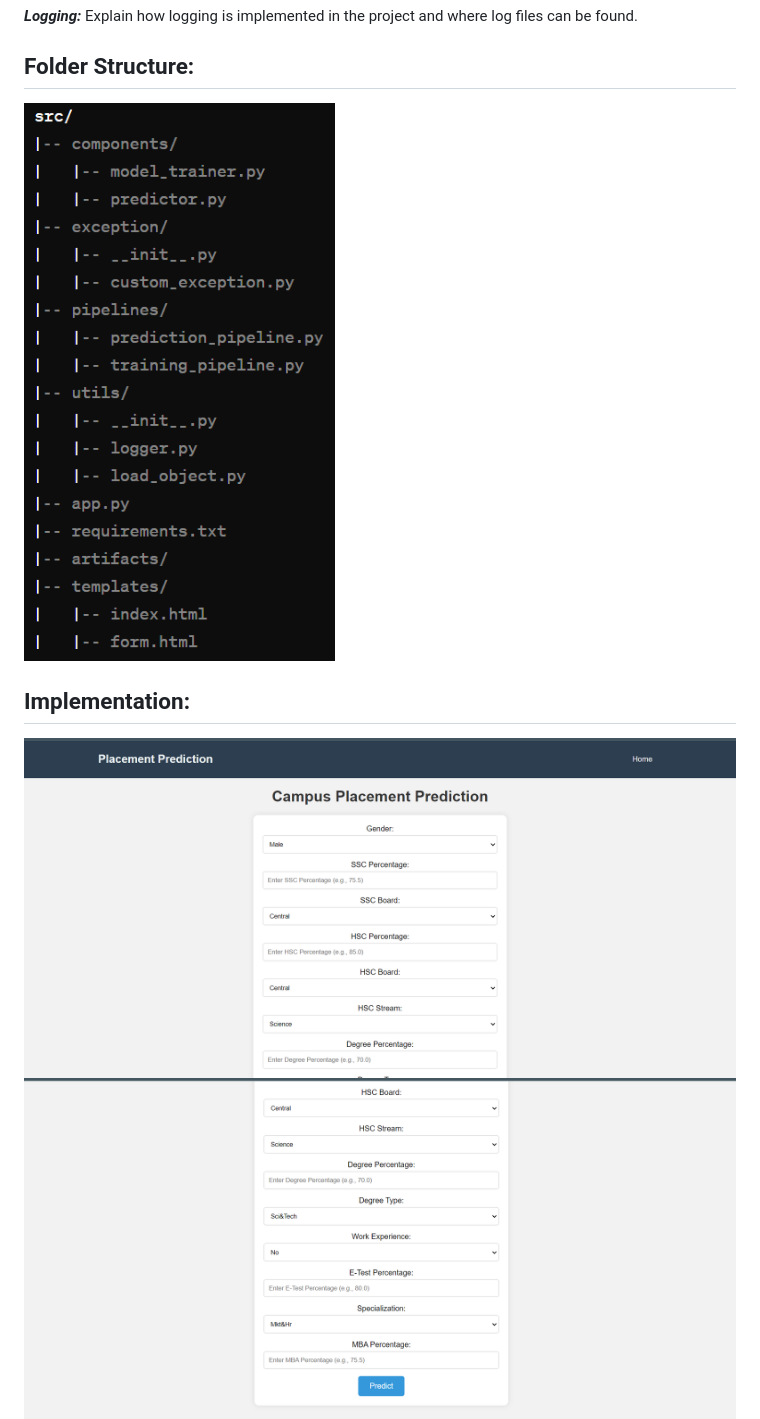
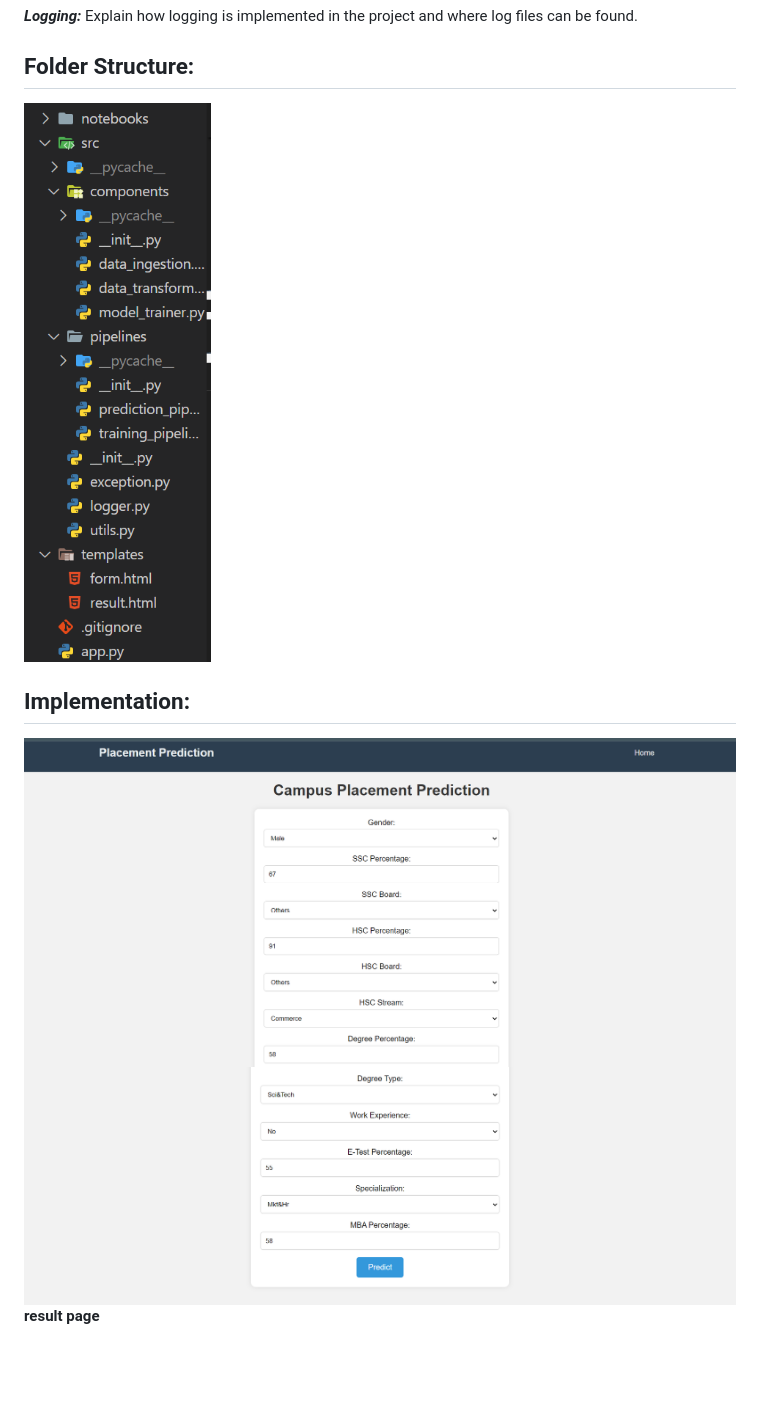
Before and after one commit to ronakbediya310/Campus-Placement-Project, a Markdown page: README.md, the part around the change. GitHub-like rendering; pictures changed too: image-1.png, image-2.png, image-3.png; blank space fills up the shorter version.

```diff
--- a/README.md
+++ b/README.md
@@ -55,12 +55,13 @@ Explain how logging is implemented in the project and where log files can be fou
 
 ## Folder Structure:
 
-![folder structure](image-1.png)
+![alt text](image-3.png)
 
 
 ## Implementation:
+![alt text](image-1.png)
 ![alt text](image-2.png)
-![alt text](image-3.png)
+**result page**
 ![alt text](image-4.png)
 
 ## Author:Ronak Bediya
```
